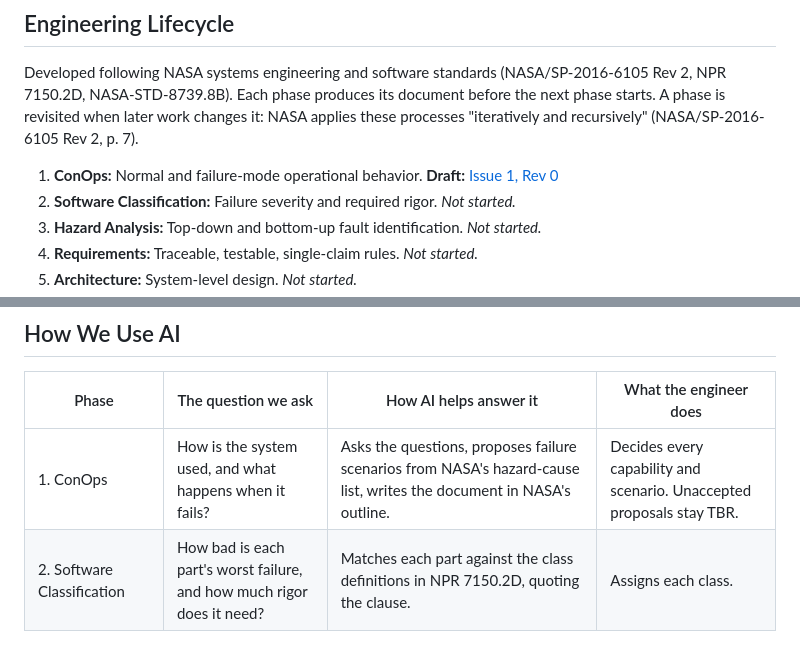
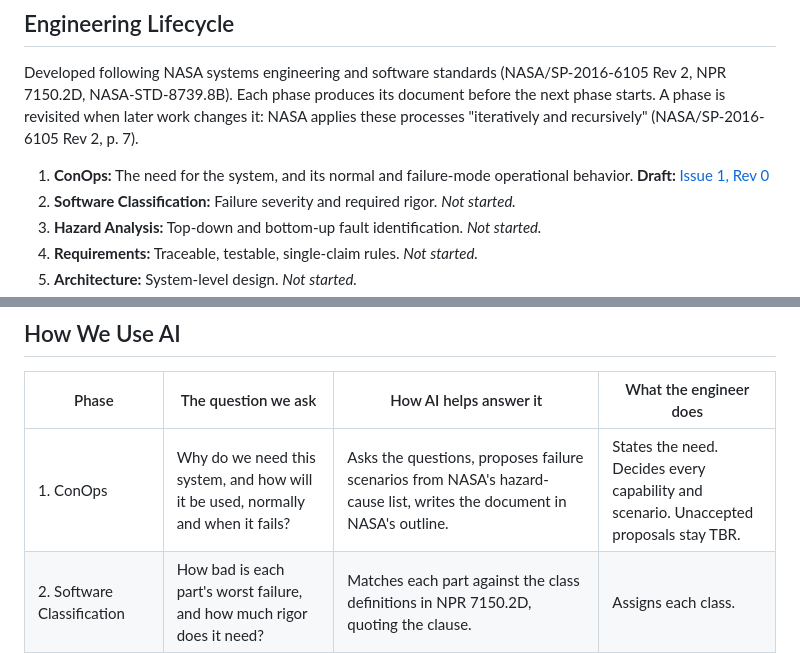
Before and after one commit to Tocki28/fail-safe-in-orbit-reprogramming, a Markdown page: README.md, 2 parts joined by grey strips. Rendered like a GitHub page.

Commit message:
Start phase 1 with the need for the system
NASA's first process establishes who needs the product and why before
how it is used (SP-2016-6105 Rev 2, Sec. 4.1, p. 45). Phase 1 now asks
why the system is needed, and stating the need is the engineer's job.

Co-Authored-By: Claude Opus 5.5 <noreply@anthropic.com>

```diff
--- a/README.md
+++ b/README.md
@@ -22,7 +22,8 @@ its document before the next phase starts. A phase is revisited when later work
 changes it: NASA applies these processes "iteratively and recursively"
 (NASA/SP-2016-6105 Rev 2, p. 7).
 
-1. **ConOps:** Normal and failure-mode operational behavior.
+1. **ConOps:** The need for the system, and its normal and failure-mode
+   operational behavior.
    **Draft:** [Issue 1, Rev 0](docs/conops/ConOps_Remote-Controller-Fail-Safe-Update_Iss1_Rev0_DRAFT.pdf)
 2. **Software Classification:** Failure severity and required rigor.
    *Not started.*
@@ -59,7 +60,7 @@ changes it: NASA applies these processes "iteratively and recursively"
 
 | Phase | The question we ask | How AI helps answer it | What the engineer does |
 |---|---|---|---|
-| 1. ConOps | How is the system used, and what happens when it fails? | Asks the questions, proposes failure scenarios from NASA's hazard-cause list, writes the document in NASA's outline. | Decides every capability and scenario. Unaccepted proposals stay TBR. |
+| 1. ConOps | Why do we need this system, and how will it be used, normally and when it fails? | Asks the questions, proposes failure scenarios from NASA's hazard-cause list, writes the document in NASA's outline. | States the need. Decides every capability and scenario. Unaccepted proposals stay TBR. |
 | 2. Software Classification | How bad is each part's worst failure, and how much rigor does it need? | Matches each part against the class definitions in NPR 7150.2D, quoting the clause. | Assigns each class. |
 | 3. Hazard Analysis | What can go wrong, and what stops it? | Drafts the fault tree and failure-mode table. Walks NASA's hazard-cause list item by item. Asks what could defeat each protection and what fails with it. A separate AI session then hunts for gaps. | Judges severity. Accepts the hazard list. |
 | 4. Requirements | What exactly must the system do? | Turns each hazard and scenario into numbered, single-claim statements. Checks them against NASA's requirement-writing checklist. Traces each to its source. | Accepts every requirement and every number. |
```
